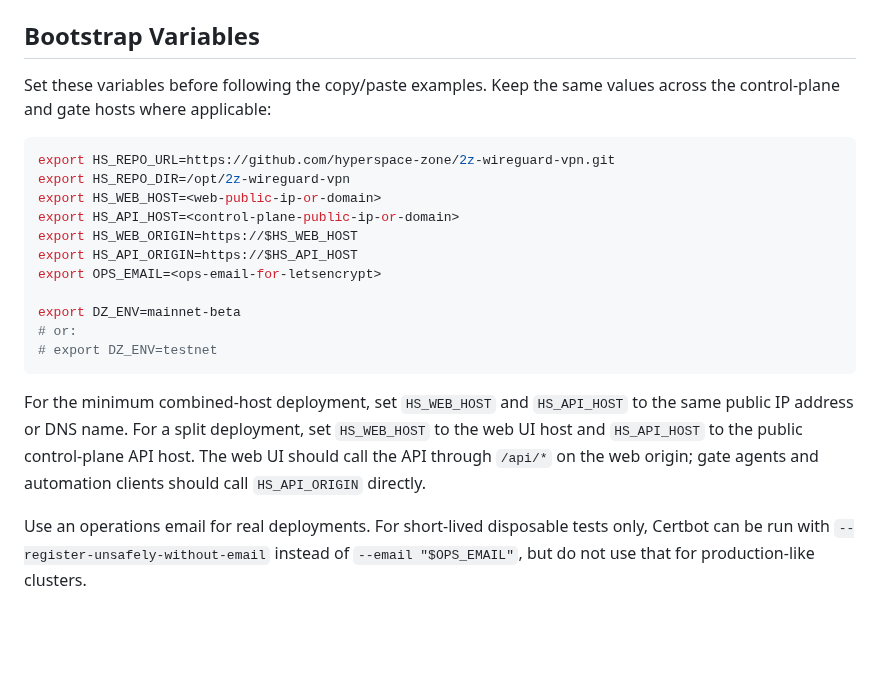
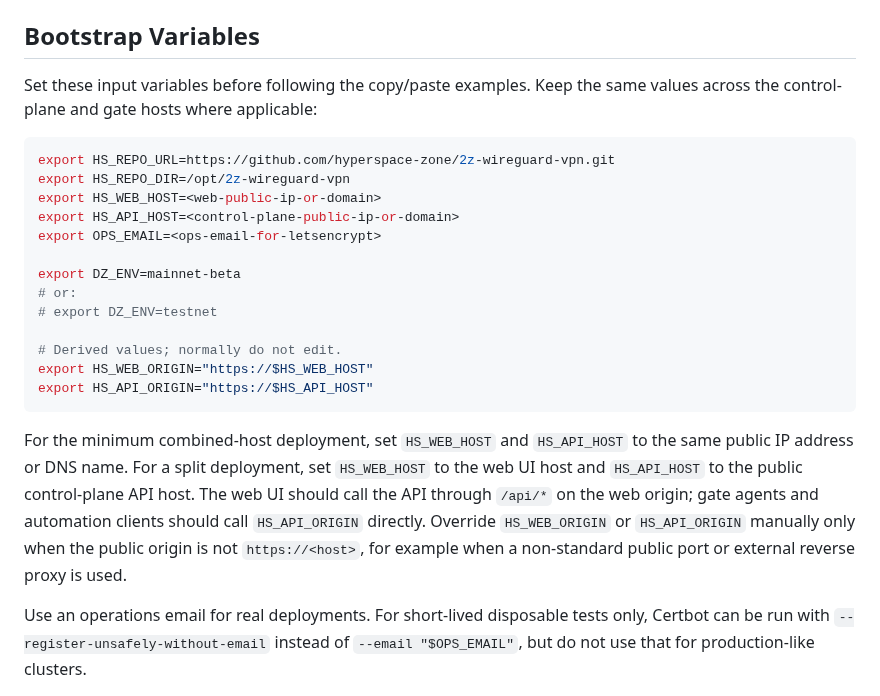
Before and after one commit to hyperspace-zone/2z-wireguard-vpn, a Markdown page: docs/runbooks/deployment.md, the part around the change. Drawn GitHub-style; blank space fills up the shorter version.

Commit message:
Clarify bootstrap origin variables

````diff
--- a/docs/runbooks/deployment.md
+++ b/docs/runbooks/deployment.md
@@ -60,21 +60,23 @@ Do not mix environments. A gate with a `testnet` `access-pass` must run
 
 ## Bootstrap Variables
 
-Set these variables before following the copy/paste examples. Keep the same
-values across the control-plane and gate hosts where applicable:
+Set these input variables before following the copy/paste examples. Keep the
+same values across the control-plane and gate hosts where applicable:
 
 ```bash
 export HS_REPO_URL=https://github.com/hyperspace-zone/2z-wireguard-vpn.git
 export HS_REPO_DIR=/opt/2z-wireguard-vpn
 export HS_WEB_HOST=<web-public-ip-or-domain>
 export HS_API_HOST=<control-plane-public-ip-or-domain>
-export HS_WEB_ORIGIN=https://$HS_WEB_HOST
-export HS_API_ORIGIN=https://$HS_API_HOST
 export OPS_EMAIL=<ops-email-for-letsencrypt>
 
 export DZ_ENV=mainnet-beta
 # or:
 # export DZ_ENV=testnet
+
+# Derived values; normally do not edit.
+export HS_WEB_ORIGIN="https://$HS_WEB_HOST"
+export HS_API_ORIGIN="https://$HS_API_HOST"
 ```
 
 For the minimum combined-host deployment, set `HS_WEB_HOST` and `HS_API_HOST`
@@ -82,6 +84,9 @@ to the same public IP address or DNS name. For a split deployment, set
 `HS_WEB_HOST` to the web UI host and `HS_API_HOST` to the public control-plane
 API host. The web UI should call the API through `/api/*` on the web origin;
 gate agents and automation clients should call `HS_API_ORIGIN` directly.
+Override `HS_WEB_ORIGIN` or `HS_API_ORIGIN` manually only when the public origin
+is not `https://<host>`, for example when a non-standard public port or external
+reverse proxy is used.
 
 Use an operations email for real deployments. For short-lived disposable tests
 only, Certbot can be run with `--register-unsafely-without-email` instead of
````
